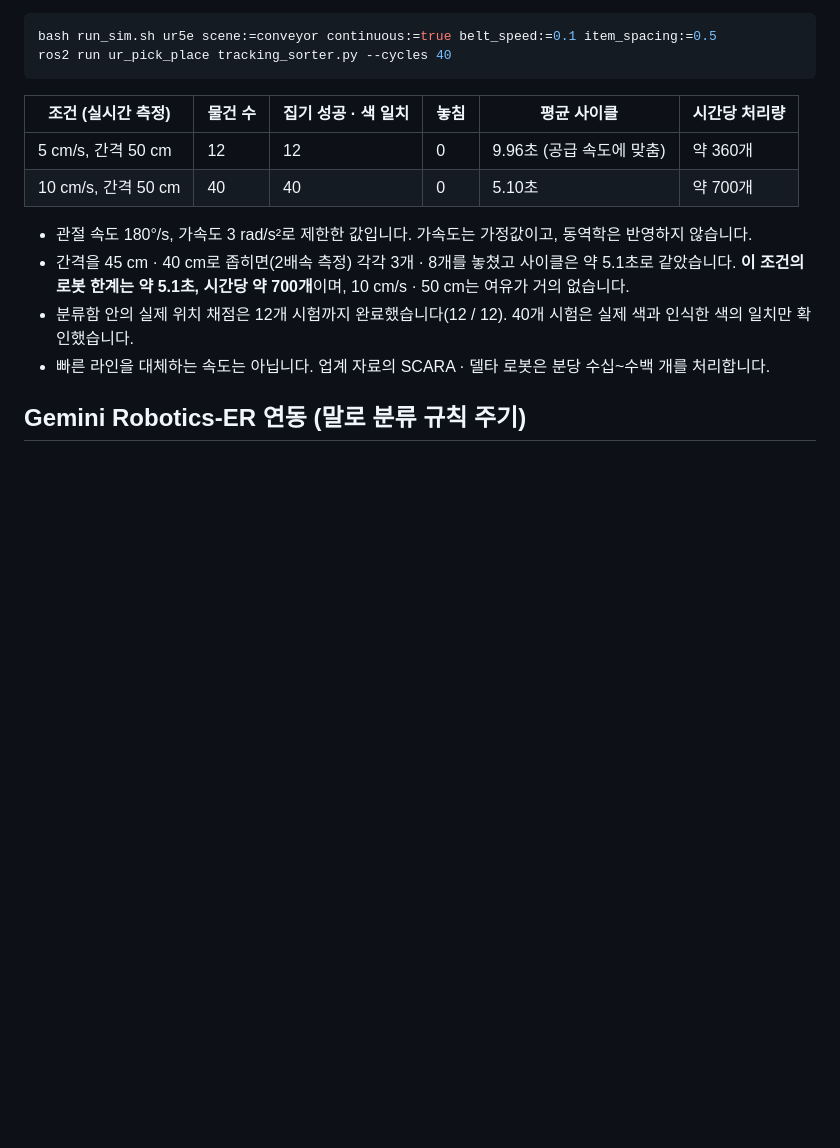
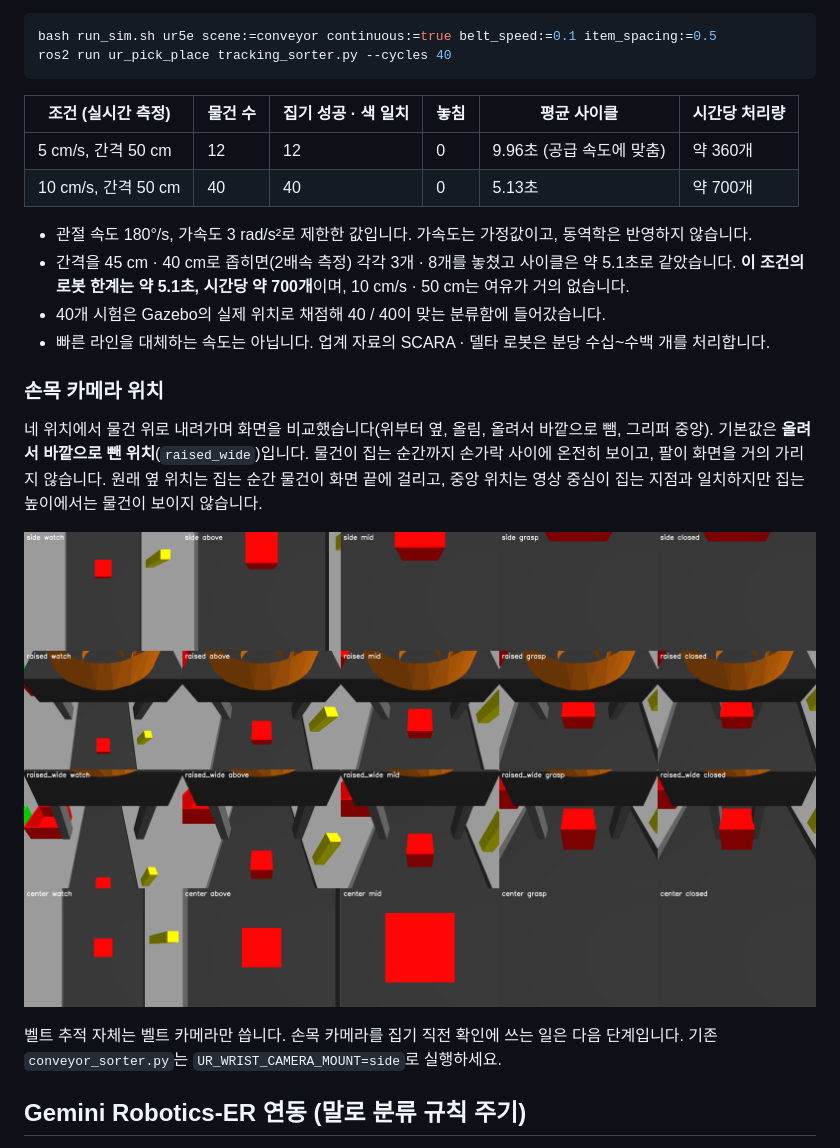
Before and after one commit to hyungyu0820/ur5e-conveyor-sorting, a Markdown page: README.md, the part around the change. GitHub-like rendering; pictures changed too: docs/media/wrist_camera_mounts.png (added); blank space fills up the shorter version.

```diff
--- a/README.md
+++ b/README.md
@@ -42,12 +42,20 @@ ros2 run ur_pick_place tracking_sorter.py --cycles 40
 | 조건 (실시간 측정) | 물건 수 | 집기 성공 · 색 일치 | 놓침 | 평균 사이클 | 시간당 처리량 |
 |---|---|---|---|---|---|
 | 5 cm/s, 간격 50 cm | 12 | 12 | 0 | 9.96초 (공급 속도에 맞춤) | 약 360개 |
-| 10 cm/s, 간격 50 cm | 40 | 40 | 0 | 5.10초 | 약 700개 |
+| 10 cm/s, 간격 50 cm | 40 | 40 | 0 | 5.13초 | 약 700개 |
 
 - 관절 속도 180°/s, 가속도 3 rad/s²로 제한한 값입니다. 가속도는 가정값이고, 동역학은 반영하지 않습니다.
 - 간격을 45 cm · 40 cm로 좁히면(2배속 측정) 각각 3개 · 8개를 놓쳤고 사이클은 약 5.1초로 같았습니다. **이 조건의 로봇 한계는 약 5.1초, 시간당 약 700개**이며, 10 cm/s · 50 cm는 여유가 거의 없습니다.
-- 분류함 안의 실제 위치 채점은 12개 시험까지 완료했습니다(12 / 12). 40개 시험은 실제 색과 인식한 색의 일치만 확인했습니다.
+- 40개 시험은 Gazebo의 실제 위치로 채점해 40 / 40이 맞는 분류함에 들어갔습니다.
 - 빠른 라인을 대체하는 속도는 아닙니다. 업계 자료의 SCARA · 델타 로봇은 분당 수십~수백 개를 처리합니다.
+
+### 손목 카메라 위치
+
+네 위치에서 물건 위로 내려가며 화면을 비교했습니다(위부터 옆, 올림, 올려서 바깥으로 뺌, 그리퍼 중앙). 기본값은 **올려서 바깥으로 뺀 위치**(`raised_wide`)입니다. 물건이 집는 순간까지 손가락 사이에 온전히 보이고, 팔이 화면을 거의 가리지 않습니다. 원래 옆 위치는 집는 순간 물건이 화면 끝에 걸리고, 중앙 위치는 영상 중심이 집는 지점과 일치하지만 집는 높이에서는 물건이 보이지 않습니다.
+
+![손목 카메라 위치 비교](docs/media/wrist_camera_mounts.png)
+
+벨트 추적 자체는 벨트 카메라만 씁니다. 손목 카메라를 집기 직전 확인에 쓰는 일은 다음 단계입니다. 기존 `conveyor_sorter.py`는 `UR_WRIST_CAMERA_MOUNT=side`로 실행하세요.
 
 ## Gemini Robotics-ER 연동 (말로 분류 규칙 주기)
 
```
Also changed, not shown: docs/devlog.md (+5 -3 lines), 10 other files.
